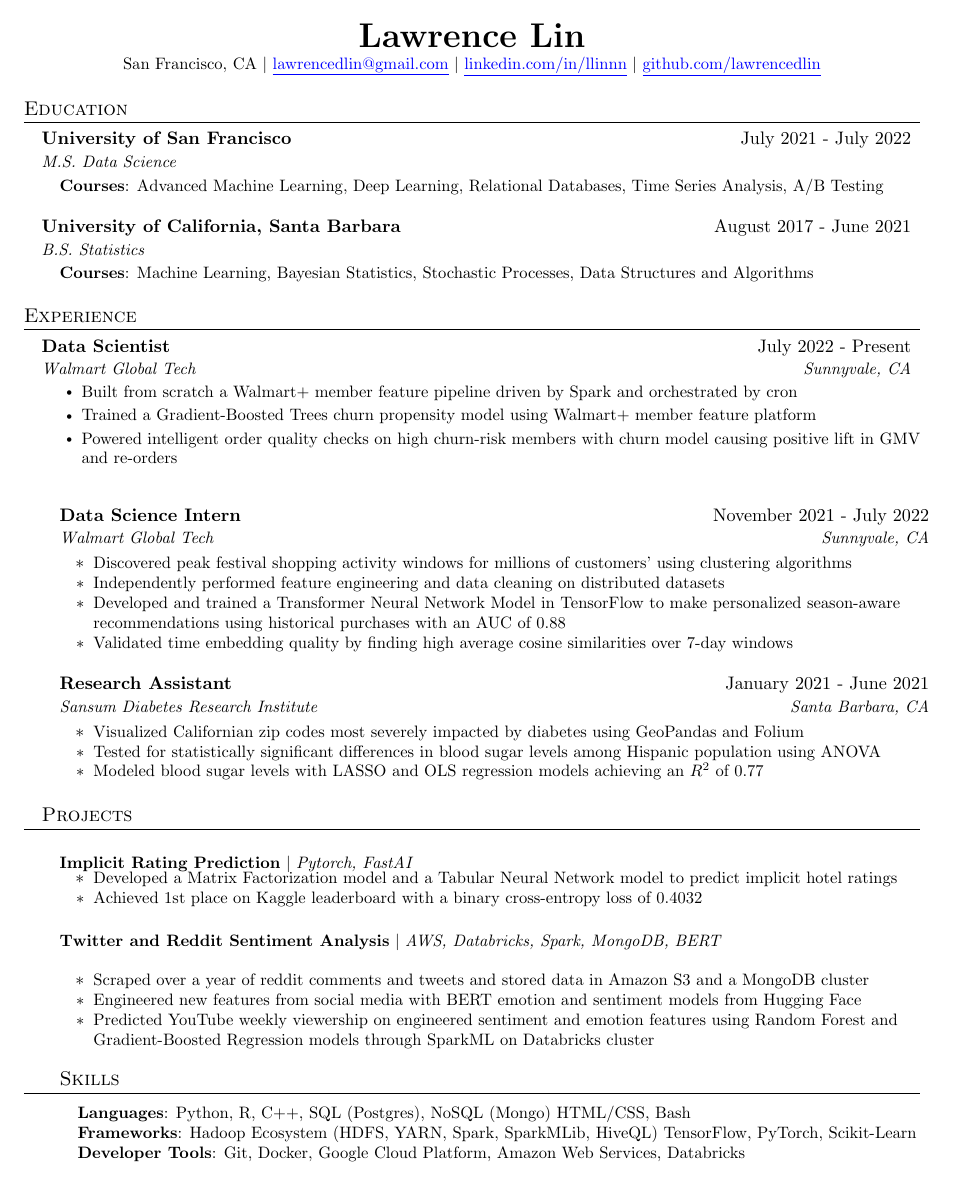
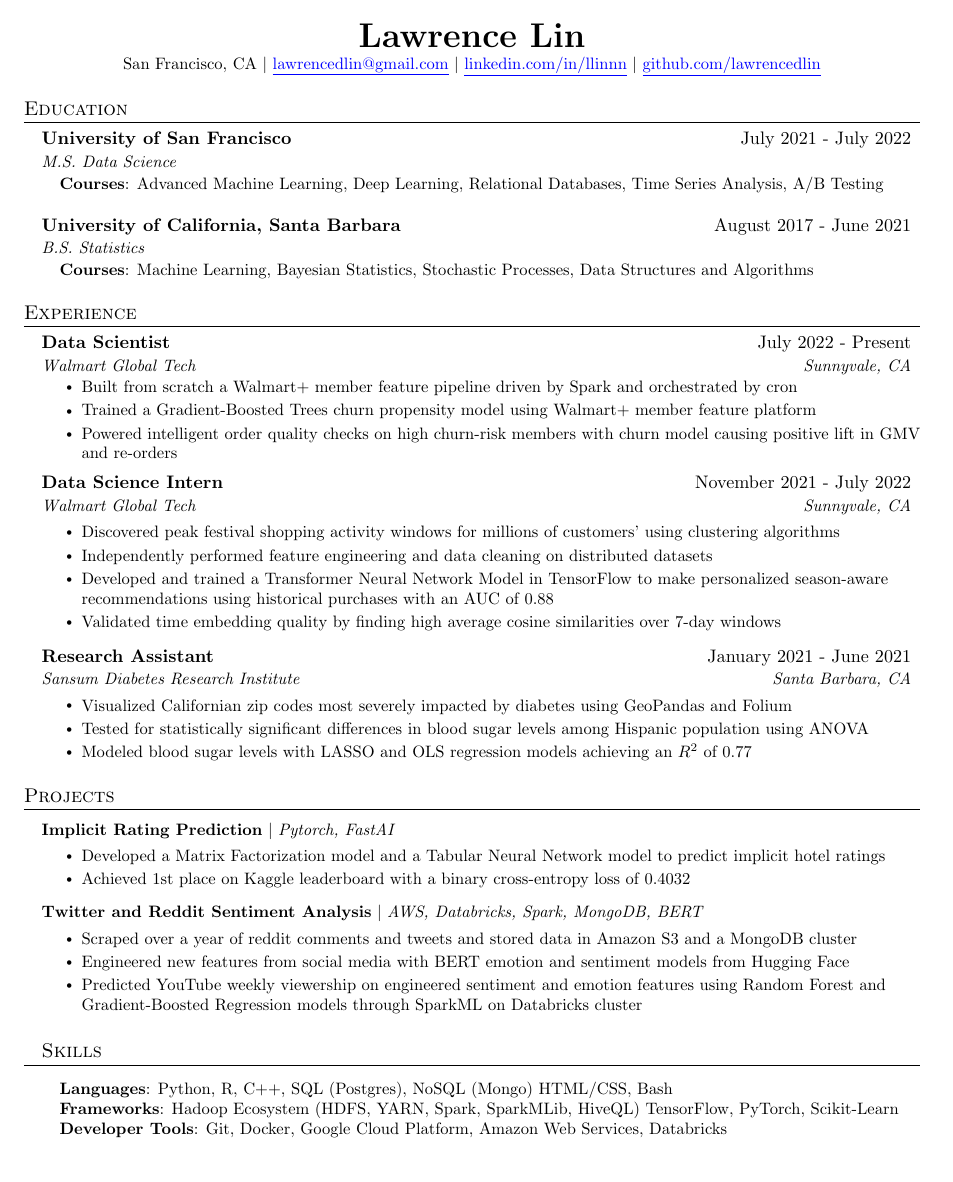
Before and after one commit to lawrencedlin/resume, a LaTeX document (main.tex): the whole page. Compiled offline with pdfLaTeX.

Commit message:
Fixed formatting

```diff
--- a/main.tex
+++ b/main.tex
@@ -73,21 +73,21 @@
     \begin{tabular*}{0.97\textwidth}[t]{l@{\extracolsep{\fill}}r}
       \textbf{#1} & #2 \\
       \textit{\small#3} & \textit{\small #4} \\
-    \end{tabular*}\vspace{-7pt}
+    \end{tabular*}\vspace{-8pt}
 }
 
 \newcommand{\resumeSubSubheading}[2]{
     \item
     \begin{tabular*}{0.97\textwidth}{l@{\extracolsep{\fill}}r}
       \textit{\small#1} & \textit{\small #2} \\
-    \end{tabular*}\vspace{-7pt}
+    \end{tabular*}\vspace{-5pt}
 }
 
 \newcommand{\resumeProjectHeading}[2]{
     \item
     \begin{tabular*}{0.97\textwidth}{l@{\extracolsep{\fill}}r}
       \small#1 & #2 \\
-    \end{tabular*}\vspace{-7pt}
+    \end{tabular*}\vspace{-5pt}
 }
 
 \newcommand{\resumeSubItem}[1]{\resumeItem{#1}\vspace{-4pt}}
@@ -156,7 +156,6 @@
         \resumeItem{Trained a Gradient-Boosted Trees churn propensity model using Walmart+ member feature platform}
         \resumeItem{Powered intelligent order quality checks on high churn-risk members with churn model causing positive lift in GMV and re-orders}
       \resumeItemListEnd
-  \resumeSubHeadingListStart
 
     \resumeSubheading
       {Data Science Intern}{November 2021 - July 2022}
```
Also changed, not shown: resume.pdf, main.tex (1 more changed lines).
